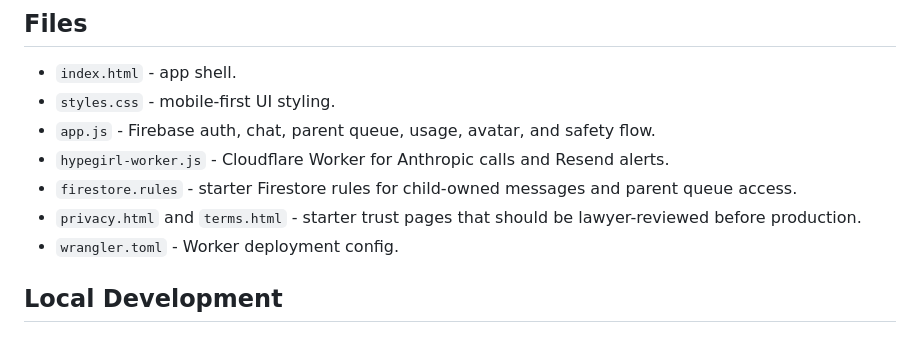
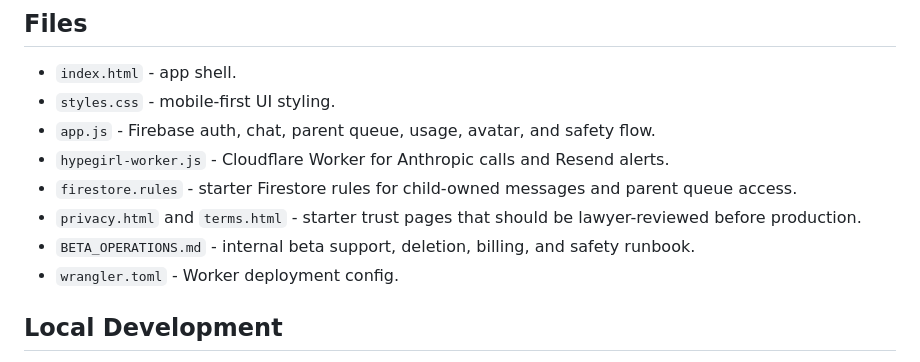
Before and after one commit to brookheightsmedia-wq/hypegirl, a Markdown page: README.md, the part around the change. Rendered like a GitHub page.

Commit message:
Add beta operations runbook

```diff
--- a/README.md
+++ b/README.md
@@ -23,6 +23,7 @@ The product goal is not only "AI chat." It is a supportive chat experience where
 - `hypegirl-worker.js` - Cloudflare Worker for Anthropic calls and Resend alerts.
 - `firestore.rules` - starter Firestore rules for child-owned messages and parent queue access.
 - `privacy.html` and `terms.html` - starter trust pages that should be lawyer-reviewed before production.
+- `BETA_OPERATIONS.md` - internal beta support, deletion, billing, and safety runbook.
 - `wrangler.toml` - Worker deployment config.
 
 ## Local Development
```
Also changed, not shown: BETA_OPERATIONS.md (added, +163 -0 lines).
